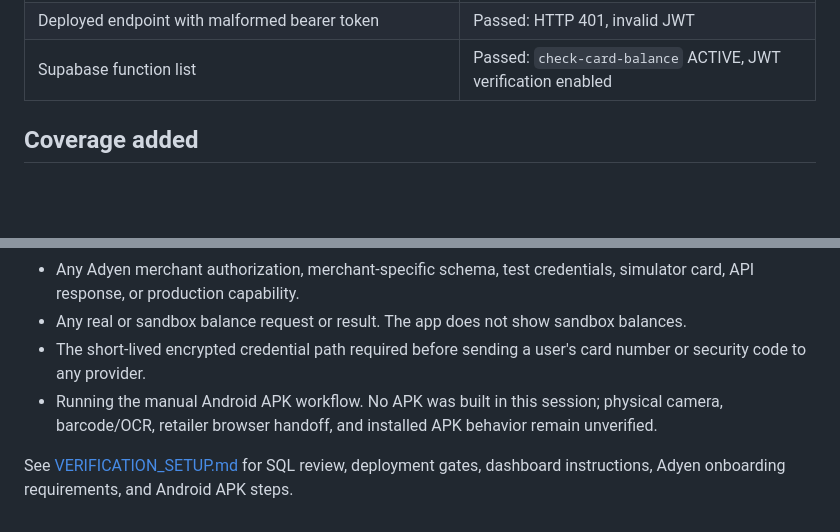
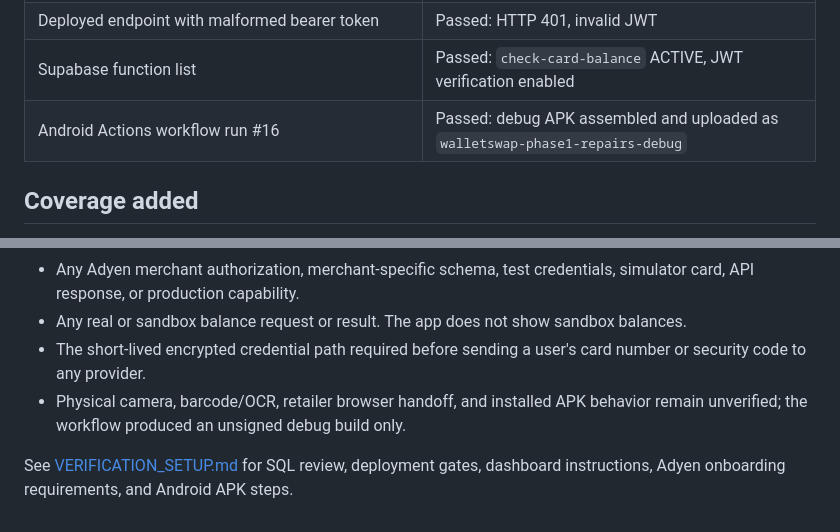
Before and after one commit to 2606ruth-eng/walletswap, a Markdown page: GIFT_CARD_VERIFICATION_QA.md, 2 parts joined by grey strips. GitHub-like rendering; blank space fills up the shorter version.

Commit message:
docs: record verification deployment and APK results
Co-authored-by: Copilot App <223556219+Copilot@users.noreply.github.com>

```diff
--- a/GIFT_CARD_VERIFICATION_QA.md
+++ b/GIFT_CARD_VERIFICATION_QA.md
@@ -32,6 +32,7 @@ Results are recorded after running the checks from the feature worktree:
 | Deployed endpoint without Authorization | Passed: HTTP 401, missing authorization header |
 | Deployed endpoint with malformed bearer token | Passed: HTTP 401, invalid JWT |
 | Supabase function list | Passed: `check-card-balance` ACTIVE, JWT verification enabled |
+| Android Actions workflow run #16 | Passed: debug APK assembled and uploaded as `walletswap-phase1-repairs-debug` |
 
 ## Coverage added
 
@@ -66,9 +67,9 @@ Results are recorded after running the checks from the feature worktree:
   sandbox balances.
 - The short-lived encrypted credential path required before sending a user's
   card number or security code to any provider.
-- Running the manual Android APK workflow. No APK was built in this session;
-  physical camera, barcode/OCR, retailer browser handoff, and installed APK
-  behavior remain unverified.
+- Physical camera, barcode/OCR, retailer browser handoff, and installed APK
+  behavior remain unverified; the workflow produced an unsigned debug build
+  only.
 
 See [VERIFICATION_SETUP.md](VERIFICATION_SETUP.md) for SQL review, deployment
 gates, dashboard instructions, Adyen onboarding requirements, and Android APK
```
Also changed, not shown: VERIFICATION_SETUP.md (+4 -4 lines).
